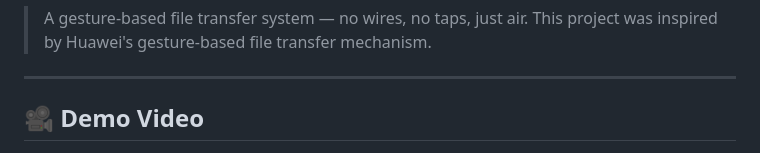
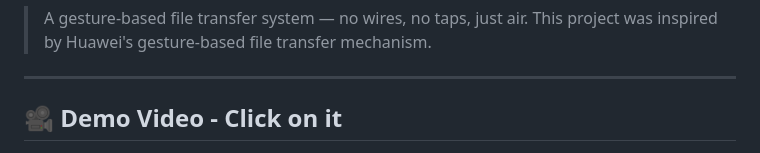
Before and after one commit to macromrit/Air-Flick, a Markdown page: README.md, the part around the change printed below. Rendered like a GitHub page.

```diff
--- a/README.md
+++ b/README.md
@@ -9,5 +9,5 @@
 
 ---
 
-## 🎥 Demo Video
+## 🎥 Demo Video - Click on it
 
```
Also changed, not shown: other parts of README.md (+3 -6 lines).
